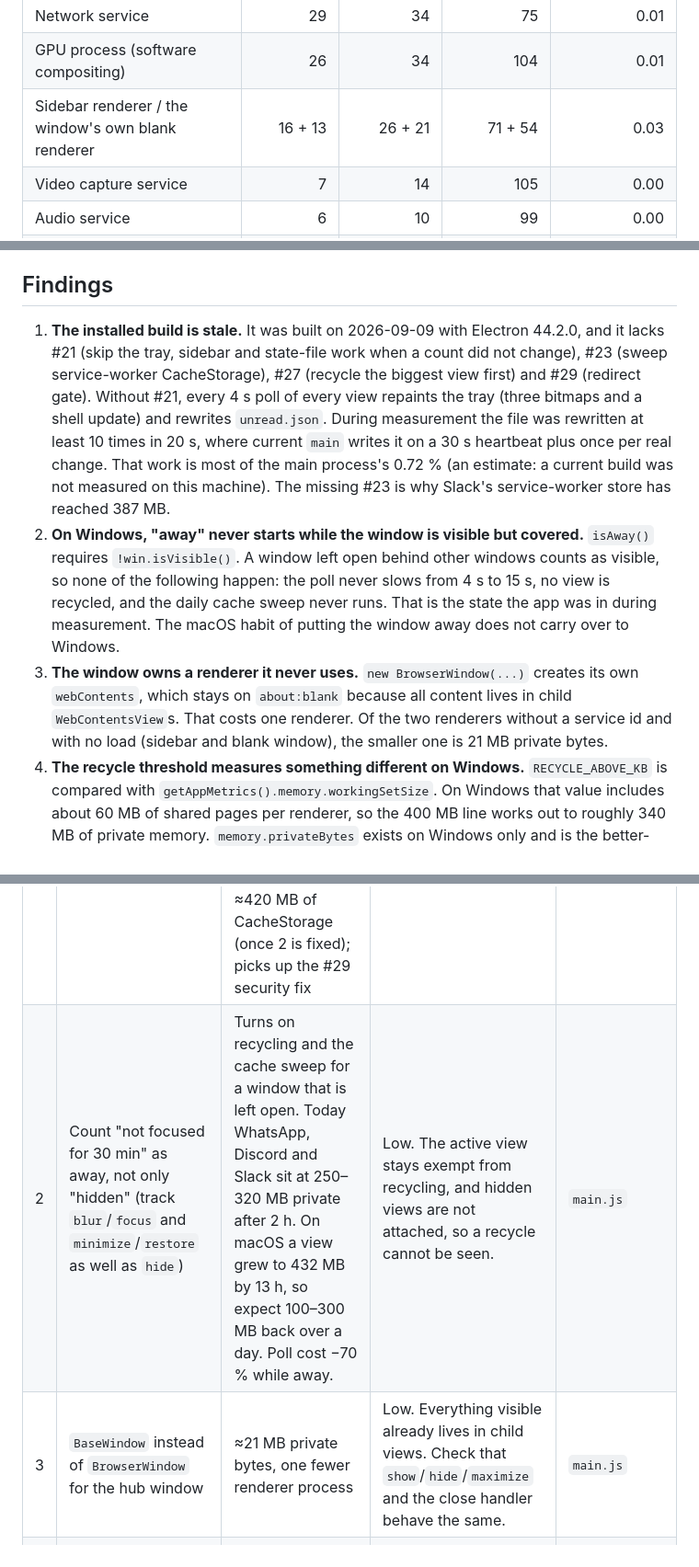
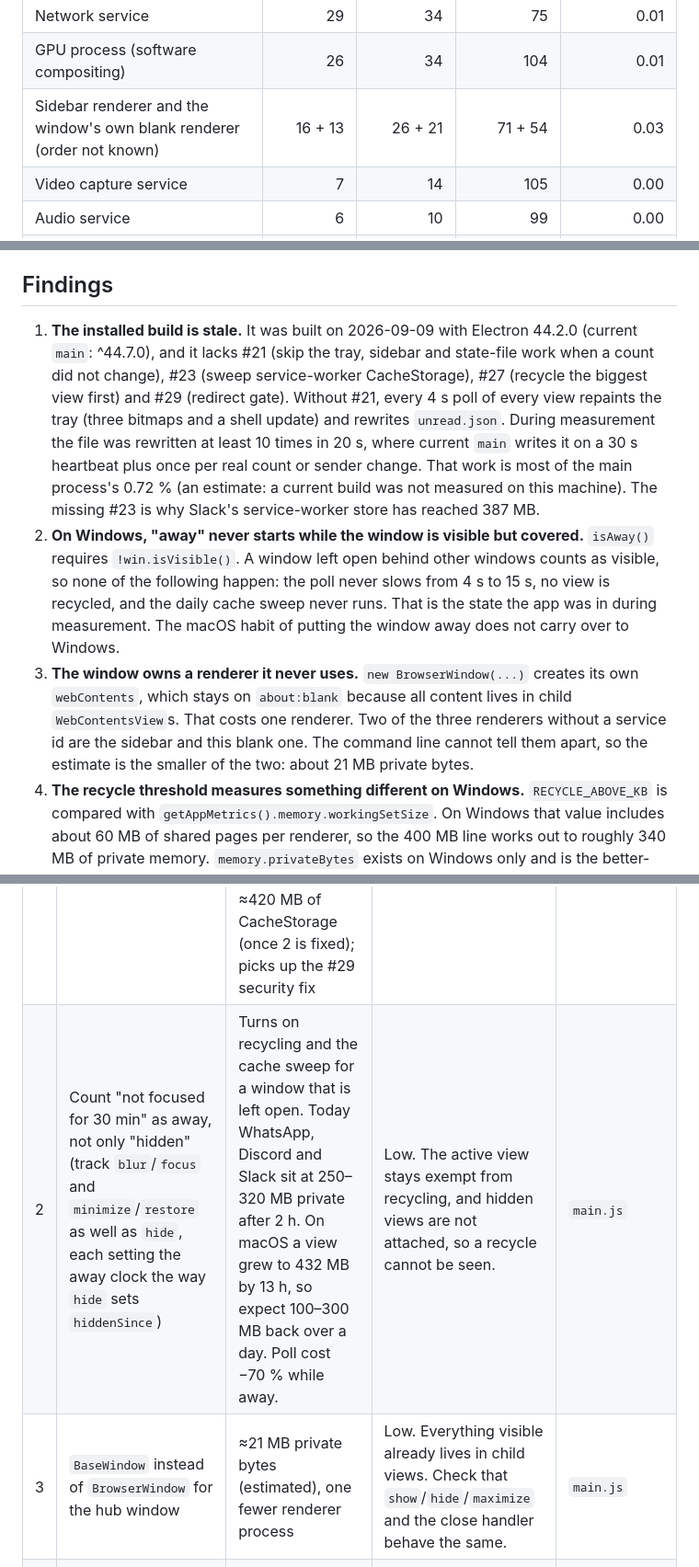
Before and after one commit to dmetzner/earshot, a Markdown page: docs/perf-windows-2026-10.md, 3 parts joined by grey strips. Shown at 92% size. Rendered like a GitHub page.

Commit message:
docs: mark the sidebar/blank renderer split as an estimate
Co-Authored-By: Claude Opus 5.5 <noreply@anthropic.com>

```diff
--- a/docs/perf-windows-2026-10.md
+++ b/docs/perf-windows-2026-10.md
@@ -35,7 +35,7 @@ what is different on Windows.
 | Renderer with no service id (probably a service worker) | 41 | 52 | 99 | 0.13 |
 | Network service | 29 | 34 | 75 | 0.01 |
 | GPU process (software compositing) | 26 | 34 | 104 | 0.01 |
-| Sidebar renderer / the window's own blank renderer | 16 + 13 | 26 + 21 | 71 + 54 | 0.03 |
+| Sidebar renderer and the window's own blank renderer (order not known) | 16 + 13 | 26 + 21 | 71 + 54 | 0.03 |
 | Video capture service | 7 | 14 | 105 | 0.00 |
 | Audio service | 6 | 10 | 99 | 0.00 |
 | **Total** | **≈1,170** | **≈1,375** | (double-counted) | **1.89** |
@@ -48,12 +48,12 @@ CacheStorage), and WhatsApp's is 53 MB (37 MB CacheStorage). The HTTP cache cap
 
 ## Findings
 
-1. **The installed build is stale.** It was built on 2026-09-09 with Electron 44.2.0, and it
+1. **The installed build is stale.** It was built on 2026-09-09 with Electron 44.2.0 (current `main`: ^44.7.0), and it
    lacks #21 (skip the tray, sidebar and state-file work when a count did not change), #23
    (sweep service-worker CacheStorage), #27 (recycle the biggest view first) and #29 (redirect
    gate). Without #21, every 4 s poll of every view repaints the tray (three bitmaps and a shell
    update) and rewrites `unread.json`. During measurement the file was rewritten at least 10
-   times in 20 s, where current `main` writes it on a 30 s heartbeat plus once per real change. That work is most of the main
+   times in 20 s, where current `main` writes it on a 30 s heartbeat plus once per real count or sender change. That work is most of the main
    process's 0.72 % (an estimate: a current build was not measured on this machine). The missing #23 is why Slack's service-worker store has reached 387 MB.
 2. **On Windows, "away" never starts while the window is visible but covered.** `isAway()`
    requires `!win.isVisible()`. A window left open behind other windows counts as visible, so
@@ -62,8 +62,9 @@ CacheStorage), and WhatsApp's is 53 MB (37 MB CacheStorage). The HTTP cache cap
    macOS habit of putting the window away does not carry over to Windows.
 3. **The window owns a renderer it never uses.** `new BrowserWindow(...)` creates its own
    `webContents`, which stays on `about:blank` because all content lives in child
-   `WebContentsView`s. That costs one renderer. Of the two renderers without a service id and
-   with no load (sidebar and blank window), the smaller one is 21 MB private bytes.
+   `WebContentsView`s. That costs one renderer. Two of the three renderers without a service id are
+   the sidebar and this blank one. The command line cannot tell them apart, so the estimate is
+   the smaller of the two: about 21 MB private bytes.
 4. **The recycle threshold measures something different on Windows.** `RECYCLE_ABOVE_KB`
    is compared with `getAppMetrics().memory.workingSetSize`. On Windows that value includes about
    60 MB of shared pages per renderer, so the 400 MB line works out to roughly 340 MB of private
@@ -89,8 +90,8 @@ What is fine on Windows:
 | # | Change | Expected saving | Risk | Touches |
 |---|---|---|---|---|
 | 1 | Reinstall from current `main` (`npm run build:win`) | Estimated: main process ≈0.6 % of a core → ≈0.05 %; state-file writes drop from tens of thousands a day to a 2,880 a day floor plus real changes; daily sweep frees ≈420 MB of CacheStorage (once 2 is fixed); picks up the #29 security fix | None. Sessions live in `userData`, which an install does not touch. Earshot has to be quit for the install. | Nothing (operational) |
-| 2 | Count "not focused for 30 min" as away, not only "hidden" (track `blur`/`focus` and `minimize`/`restore` as well as `hide`) | Turns on recycling and the cache sweep for a window that is left open. Today WhatsApp, Discord and Slack sit at 250–320 MB private after 2 h. On macOS a view grew to 432 MB by 13 h, so expect 100–300 MB back over a day. Poll cost −70 % while away. | Low. The active view stays exempt from recycling, and hidden views are not attached, so a recycle cannot be seen. | `main.js` |
-| 3 | `BaseWindow` instead of `BrowserWindow` for the hub window | ≈21 MB private bytes, one fewer renderer process | Low. Everything visible already lives in child views. Check that `show`/`hide`/`maximize` and the close handler behave the same. | `main.js` |
+| 2 | Count "not focused for 30 min" as away, not only "hidden" (track `blur`/`focus` and `minimize`/`restore` as well as `hide`, each setting the away clock the way `hide` sets `hiddenSince`) | Turns on recycling and the cache sweep for a window that is left open. Today WhatsApp, Discord and Slack sit at 250–320 MB private after 2 h. On macOS a view grew to 432 MB by 13 h, so expect 100–300 MB back over a day. Poll cost −70 % while away. | Low. The active view stays exempt from recycling, and hidden views are not attached, so a recycle cannot be seen. | `main.js` |
+| 3 | `BaseWindow` instead of `BrowserWindow` for the hub window | ≈21 MB private bytes (estimated), one fewer renderer process | Low. Everything visible already lives in child views. Check that `show`/`hide`/`maximize` and the close handler behave the same. | `main.js` |
 | 4 | Compare the recycle threshold against `privateBytes` on Windows | Accuracy, not MB. The 400 MB line then means the same thing on both platforms. | Low | `main.js` |
 | 5 | Pause a rarely used service (a sidebar context menu) | One whole renderer each: Discord 269 MB, WhatsApp 317 MB private bytes | None while paused. The cost is that the service shows no counts while paused. | `main.js`, `sidebar.html` |
 
```
